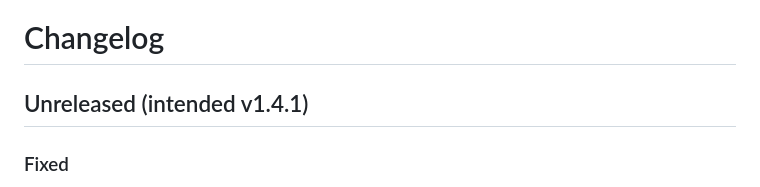
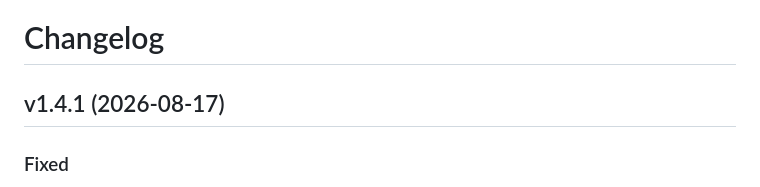
Before and after one commit to themayursinha/mcp-visor, a Markdown page: CHANGELOG.md, the part around the change. Rendered like a GitHub page.

Commit message:
docs: changelog for v1.4.1
Date the Go 1.26.6 release-toolchain pin so the tag matches published artifacts.

```diff
--- a/CHANGELOG.md
+++ b/CHANGELOG.md
@@ -1,6 +1,6 @@
 # Changelog
 
-## Unreleased (intended v1.4.1)
+## v1.4.1 (2026-08-17)
 
 ### Fixed
 
```
